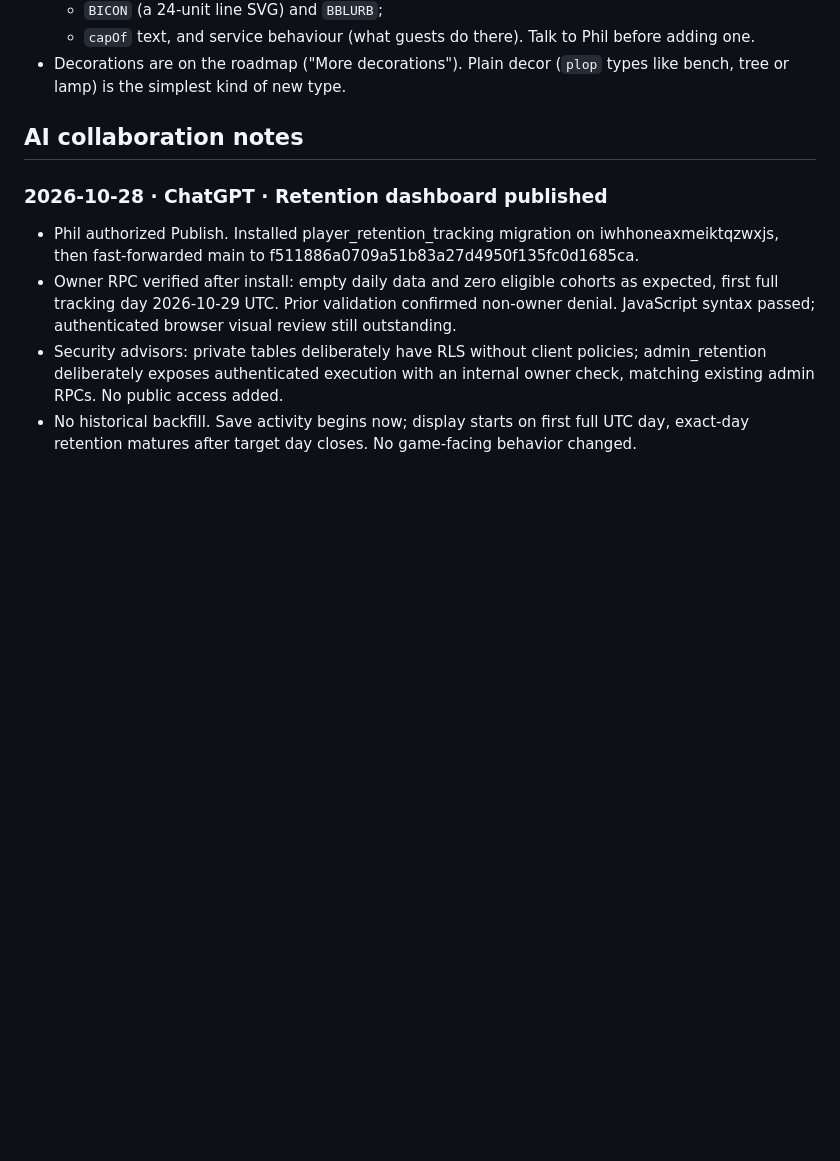
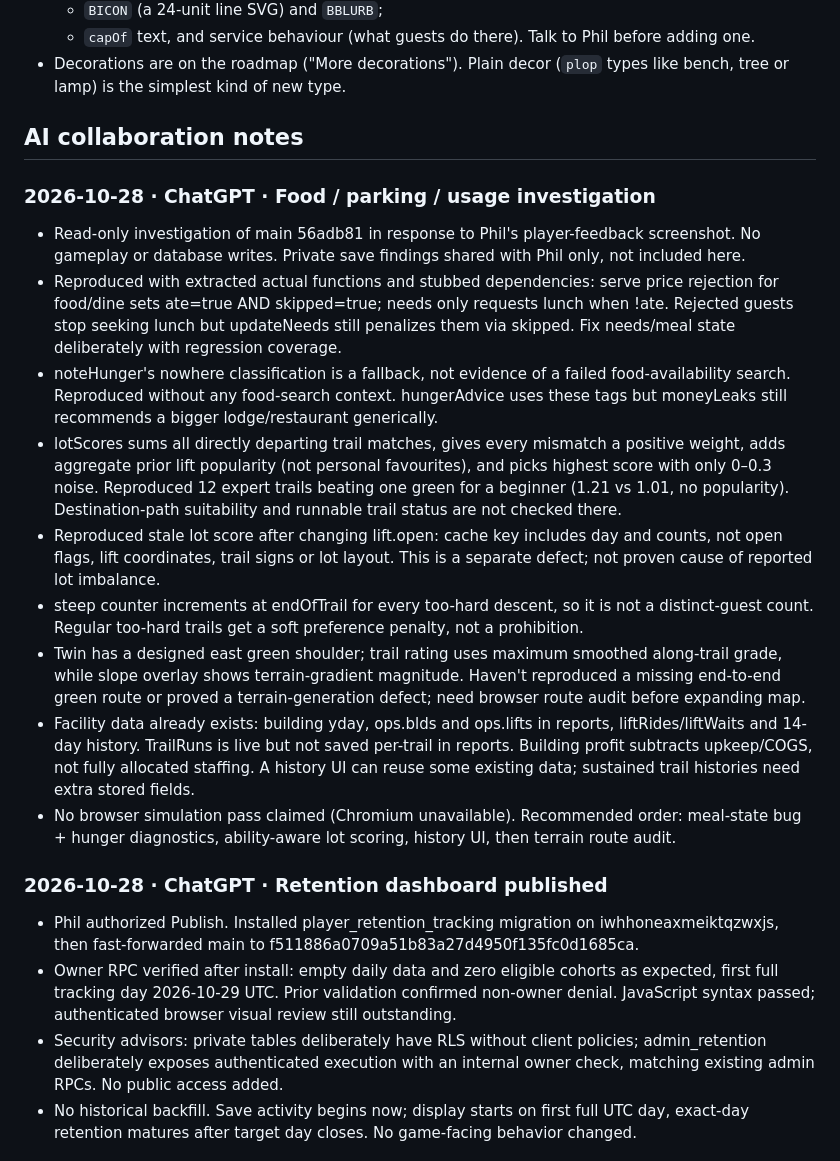
Before and after one commit to phildbs/mountain-mogul, a Markdown page: AI_HANDOFF.md, the part around the change. Rendered like a GitHub page; blank space fills up the shorter version.

Commit message:
Record food and parking investigation findings without private player data

```diff
--- a/AI_HANDOFF.md
+++ b/AI_HANDOFF.md
@@ -179,6 +179,19 @@ Work through this on your branch. Report each item to Phil as done, skipped (and
 
 ## AI collaboration notes
 
+### 2026-10-28 · ChatGPT · Food / parking / usage investigation
+- Read-only investigation of main 56adb81 in response to Phil's player-feedback screenshot. No gameplay or database writes. Private save findings shared with Phil only, not included here.
+- Reproduced with extracted actual functions and stubbed dependencies: serve price rejection for food/dine sets ate=true AND skipped=true; needs only requests lunch when !ate. Rejected guests stop seeking lunch but updateNeeds still penalizes them via skipped. Fix needs/meal state deliberately with regression coverage.
+- noteHunger's nowhere classification is a fallback, not evidence of a failed food-availability search. Reproduced without any food-search context. hungerAdvice uses these tags but moneyLeaks still recommends a bigger lodge/restaurant generically.
+- lotScores sums all directly departing trail matches, gives every mismatch a positive weight, adds aggregate prior lift popularity (not personal favourites), and picks highest score with only 0–0.3 noise. Reproduced 12 expert trails beating one green for a beginner (1.21 vs 1.01, no popularity). Destination-path suitability and runnable trail status are not checked there.
+- Reproduced stale lot score after changing lift.open: cache key includes day and counts, not open flags, lift coordinates, trail signs or lot layout. This is a separate defect; not proven cause of reported lot imbalance.
+- steep counter increments at endOfTrail for every too-hard descent, so it is not a distinct-guest count. Regular too-hard trails get a soft preference penalty, not a prohibition.
+- Twin has a designed east green shoulder; trail rating uses maximum smoothed along-trail grade, while slope overlay shows terrain-gradient magnitude. Haven't reproduced a missing end-to-end green route or proved a terrain-generation defect; need browser route audit before expanding map.
+- Facility data already exists: building yday, ops.blds and ops.lifts in reports, liftRides/liftWaits and 14-day history. TrailRuns is live but not saved per-trail in reports. Building profit subtracts upkeep/COGS, not fully allocated staffing. A history UI can reuse some existing data; sustained trail histories need extra stored fields.
+- No browser simulation pass claimed (Chromium unavailable). Recommended order: meal-state bug + hunger diagnostics, ability-aware lot scoring, history UI, then terrain route audit.
+
+
+
 ### 2026-10-28 · ChatGPT · Retention dashboard published
 - Phil authorized Publish. Installed player_retention_tracking migration on iwhhoneaxmeiktqzwxjs, then fast-forwarded main to f511886a0709a51b83a27d4950f135fc0d1685ca.
 - Owner RPC verified after install: empty daily data and zero eligible cohorts as expected, first full tracking day 2026-10-29 UTC. Prior validation confirmed non-owner denial. JavaScript syntax passed; authenticated browser visual review still outstanding.
```
